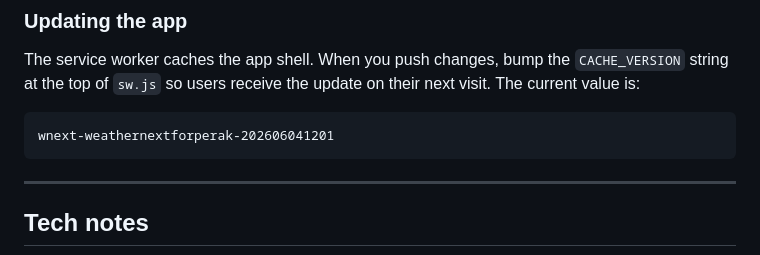
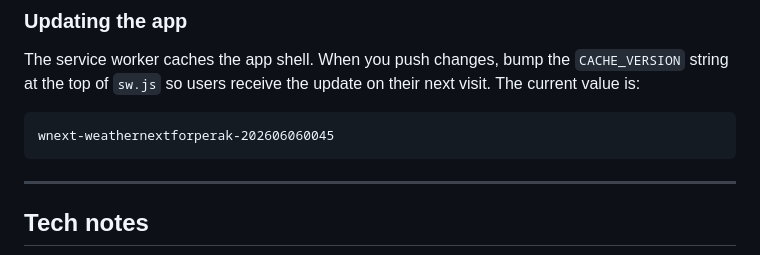
Before and after one commit to stanleywoosweeleong/weathernextforperak, a Markdown page: README.md, the part around the change. Rendered like a GitHub page.

````diff
--- a/README.md
+++ b/README.md
@@ -148,7 +148,7 @@ The service worker caches the app shell. When you push changes, bump the
 their next visit. The current value is:
 
 ```
-wnext-weathernextforperak-202606041201
+wnext-weathernextforperak-202606060045
 ```
 
 ---
````
